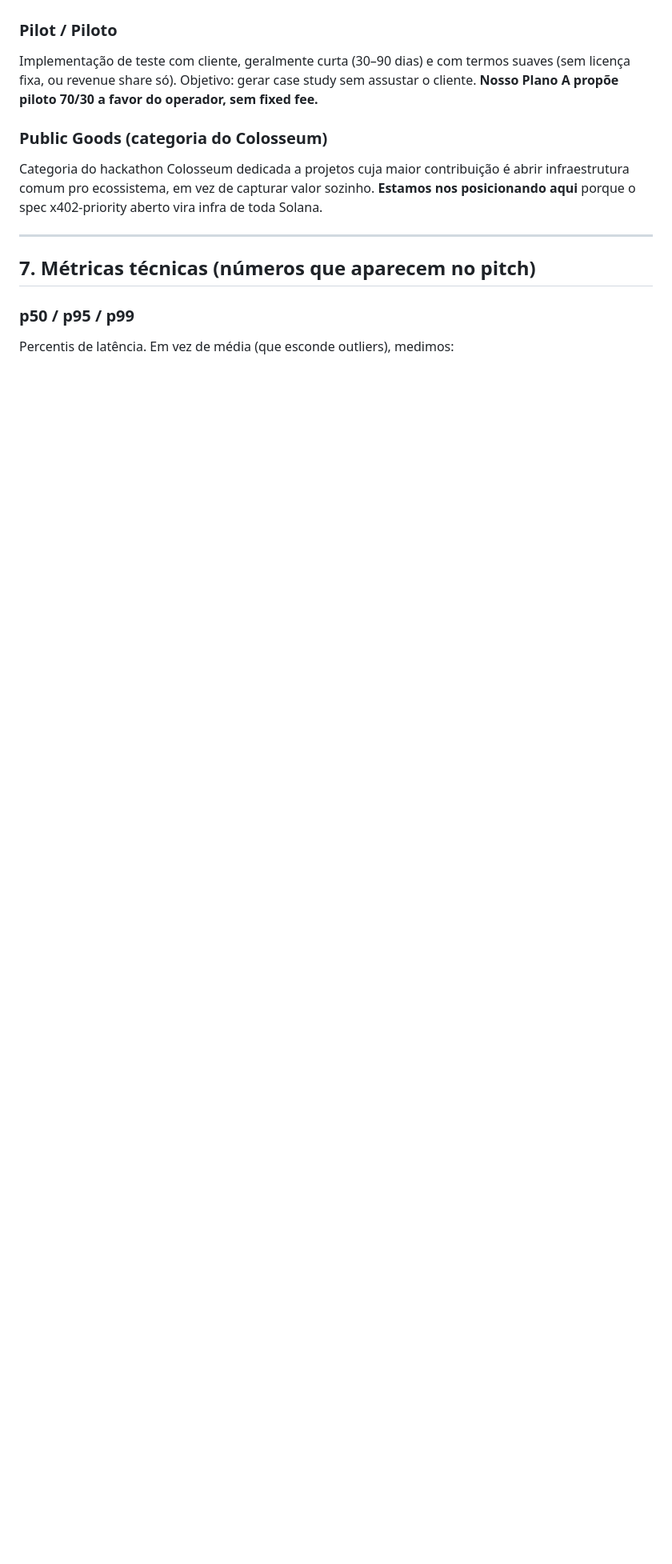
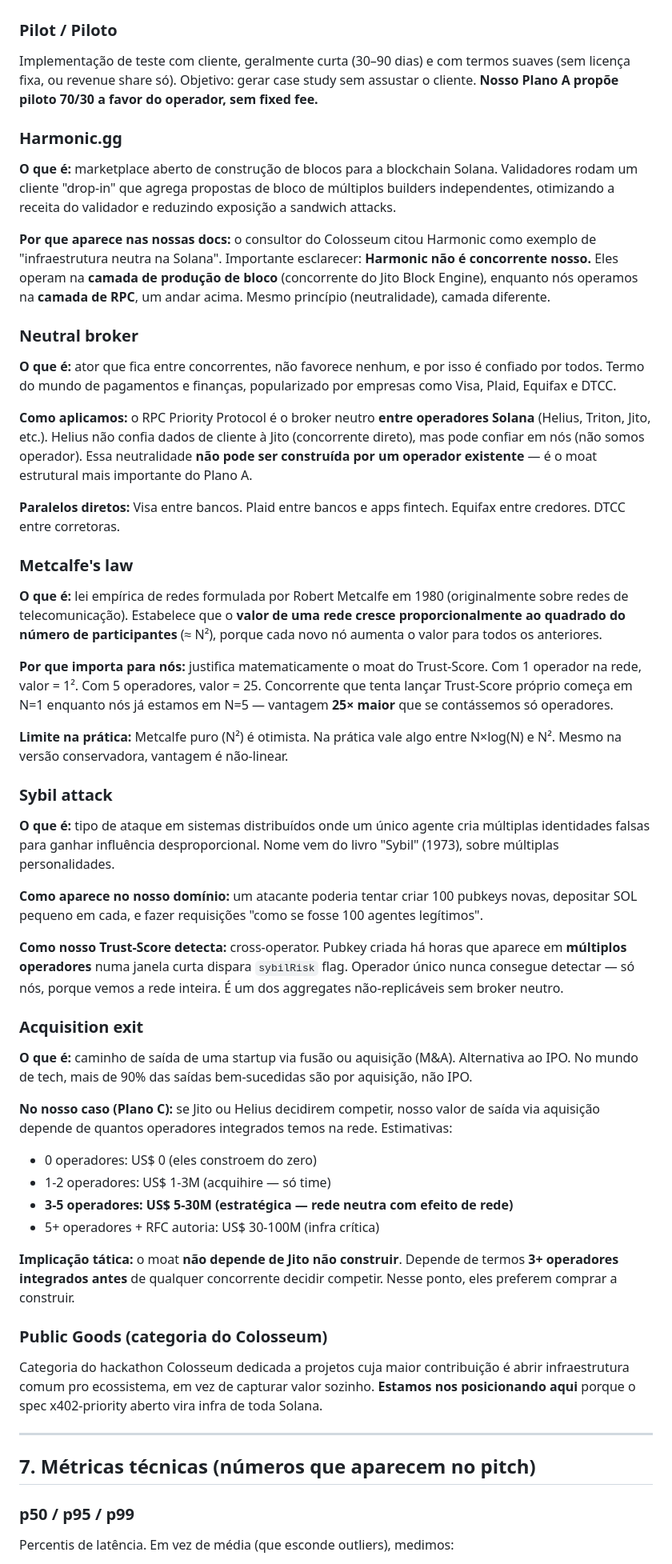
Before and after one commit to flavioparah/x402-priority-protocol, a Markdown page: docs/GLOSSARIO.md, the part around the change. Shown at 80% size. GitHub-like rendering; blank space fills up the shorter version.

Commit message:
docs: add 5 strategic terms to glossary + Jito Q&A in pitch script
- GLOSSARIO.md: add Harmonic.gg, Neutral broker, Metcalfe's law,
  Sybil attack and Acquisition exit (terms that came up in
  consultant feedback / Jito threat analysis)
- PITCH-SCRIPT-PT.md: add Jito 6-month threat answer to Q&A
  pocket-guide as the first row (most-likely question)

Co-Authored-By: MiniMax M2.5 <noreply@minimax.ai>

```diff
--- a/docs/GLOSSARIO.md
+++ b/docs/GLOSSARIO.md
@@ -267,6 +267,43 @@ Estratégia de como chegar até o cliente: canal de venda, mensagem, preço, par
 ### Pilot / Piloto
 Implementação de teste com cliente, geralmente curta (30–90 dias) e com termos suaves (sem licença fixa, ou revenue share só). Objetivo: gerar case study sem assustar o cliente. **Nosso Plano A propõe piloto 70/30 a favor do operador, sem fixed fee.**
 
+### Harmonic.gg
+**O que é:** marketplace aberto de construção de blocos para a blockchain Solana. Validadores rodam um cliente "drop-in" que agrega propostas de bloco de múltiplos builders independentes, otimizando a receita do validador e reduzindo exposição a sandwich attacks.
+
+**Por que aparece nas nossas docs:** o consultor do Colosseum citou Harmonic como exemplo de "infraestrutura neutra na Solana". Importante esclarecer: **Harmonic não é concorrente nosso.** Eles operam na **camada de produção de bloco** (concorrente do Jito Block Engine), enquanto nós operamos na **camada de RPC**, um andar acima. Mesmo princípio (neutralidade), camada diferente.
+
+### Neutral broker
+**O que é:** ator que fica entre concorrentes, não favorece nenhum, e por isso é confiado por todos. Termo do mundo de pagamentos e finanças, popularizado por empresas como Visa, Plaid, Equifax e DTCC.
+
+**Como aplicamos:** o RPC Priority Protocol é o broker neutro **entre operadores Solana** (Helius, Triton, Jito, etc.). Helius não confia dados de cliente à Jito (concorrente direto), mas pode confiar em nós (não somos operador). Essa neutralidade **não pode ser construída por um operador existente** — é o moat estrutural mais importante do Plano A.
+
+**Paralelos diretos:** Visa entre bancos. Plaid entre bancos e apps fintech. Equifax entre credores. DTCC entre corretoras.
+
+### Metcalfe's law
+**O que é:** lei empírica de redes formulada por Robert Metcalfe em 1980 (originalmente sobre redes de telecomunicação). Estabelece que o **valor de uma rede cresce proporcionalmente ao quadrado do número de participantes** (≈ N²), porque cada novo nó aumenta o valor para todos os anteriores.
+
+**Por que importa para nós:** justifica matematicamente o moat do Trust-Score. Com 1 operador na rede, valor = 1². Com 5 operadores, valor = 25. Concorrente que tenta lançar Trust-Score próprio começa em N=1 enquanto nós já estamos em N=5 — vantagem **25× maior** que se contássemos só operadores.
+
+**Limite na prática:** Metcalfe puro (N²) é otimista. Na prática vale algo entre N×log(N) e N². Mesmo na versão conservadora, vantagem é não-linear.
+
+### Sybil attack
+**O que é:** tipo de ataque em sistemas distribuídos onde um único agente cria múltiplas identidades falsas para ganhar influência desproporcional. Nome vem do livro "Sybil" (1973), sobre múltiplas personalidades.
+
+**Como aparece no nosso domínio:** um atacante poderia tentar criar 100 pubkeys novas, depositar SOL pequeno em cada, e fazer requisições "como se fosse 100 agentes legítimos".
+
+**Como nosso Trust-Score detecta:** cross-operator. Pubkey criada há horas que aparece em **múltiplos operadores** numa janela curta dispara `sybilRisk` flag. Operador único nunca consegue detectar — só nós, porque vemos a rede inteira. É um dos aggregates não-replicáveis sem broker neutro.
+
+### Acquisition exit
+**O que é:** caminho de saída de uma startup via fusão ou aquisição (M&A). Alternativa ao IPO. No mundo de tech, mais de 90% das saídas bem-sucedidas são por aquisição, não IPO.
+
+**No nosso caso (Plano C):** se Jito ou Helius decidirem competir, nosso valor de saída via aquisição depende de quantos operadores integrados temos na rede. Estimativas:
+- 0 operadores: US$ 0 (eles constroem do zero)
+- 1-2 operadores: US$ 1-3M (acquihire — só time)
+- **3-5 operadores: US$ 5-30M (estratégica — rede neutra com efeito de rede)**
+- 5+ operadores + RFC autoria: US$ 30-100M (infra crítica)
+
+**Implicação tática:** o moat **não depende de Jito não construir**. Depende de termos **3+ operadores integrados antes** de qualquer concorrente decidir competir. Nesse ponto, eles preferem comprar a construir.
+
 ### Public Goods (categoria do Colosseum)
 Categoria do hackathon Colosseum dedicada a projetos cuja maior contribuição é abrir infraestrutura comum pro ecossistema, em vez de capturar valor sozinho. **Estamos nos posicionando aqui** porque o spec x402-priority aberto vira infra de toda Solana.
 
```
Also changed, not shown: docs/PITCH-SCRIPT-PT.md (+1 -0 lines).
